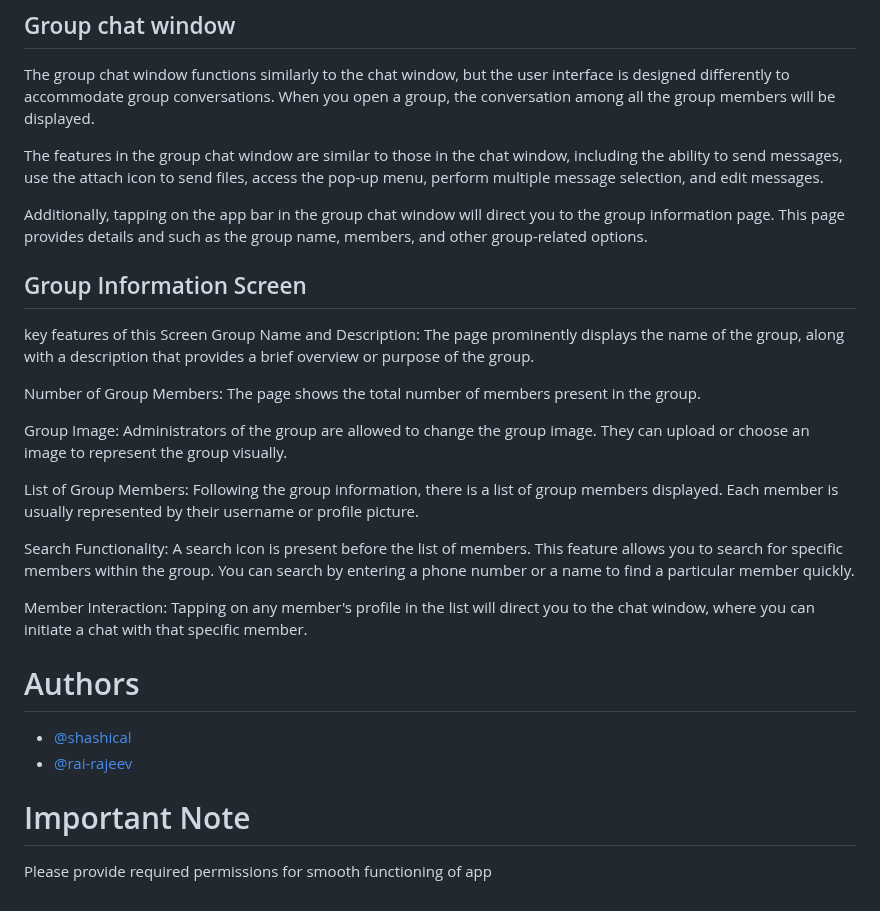
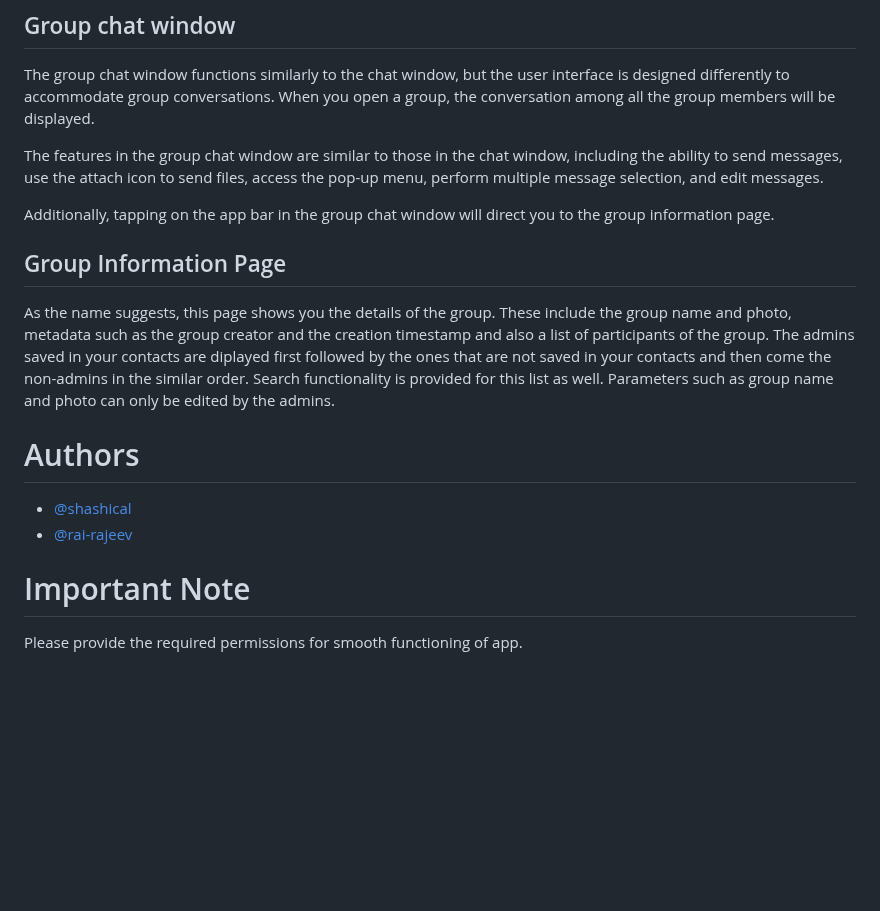
Before and after one commit to shashical/Chatrix, a Markdown page: README.md, the part around the change. Drawn GitHub-style; blank space fills up the shorter version.

```diff
--- a/README.md
+++ b/README.md
@@ -98,20 +98,10 @@ The group chat window functions similarly to the chat window, but the user inter
 
 The features in the group chat window are similar to those in the chat window, including the ability to send messages, use the attach icon to send files, access the pop-up menu, perform multiple message selection, and edit messages.
 
-Additionally, tapping on the app bar in the group chat window will direct you to the group information page. This page provides details and  such as the group name, members, and other group-related options.
-## Group Information Screen
-key features of this Screen
-Group Name and Description: The page prominently displays the name of the group, along with a description that provides a brief overview or purpose of the group.
+Additionally, tapping on the app bar in the group chat window will direct you to the group information page.
+## Group Information Page
+As the name suggests, this page shows you the details of the group. These include the group name and photo, metadata such as the group creator and the creation timestamp and also a list of participants of the group. The admins saved in your contacts are diplayed first followed by the ones that are not saved in your contacts and then come the non-admins in the similar order. Search functionality is provided for this list as well. Parameters such as group name and photo can only be edited by the admins.
 
-Number of Group Members: The page shows the total number of members present in the group.
-
-Group Image: Administrators of the group are allowed to change the group image. They can upload or choose an image to represent the group visually.
-
-List of Group Members: Following the group information, there is a list of group members displayed. Each member is usually represented by their username or profile picture.
-
-Search Functionality: A search icon is present before the list of members. This feature allows you to search for specific members within the group. You can search by entering a phone number or a name to find a particular member quickly.
-
-Member Interaction: Tapping on any member's profile in the list will direct you to the chat window, where you can initiate a chat with that specific member.
 
 
 
@@ -126,4 +116,4 @@ Member Interaction: Tapping on any member's profile in the list will direct you
 
 # Important Note
 
-Please provide required permissions for smooth functioning of app
+Please provide the required permissions for smooth functioning of app.
```
